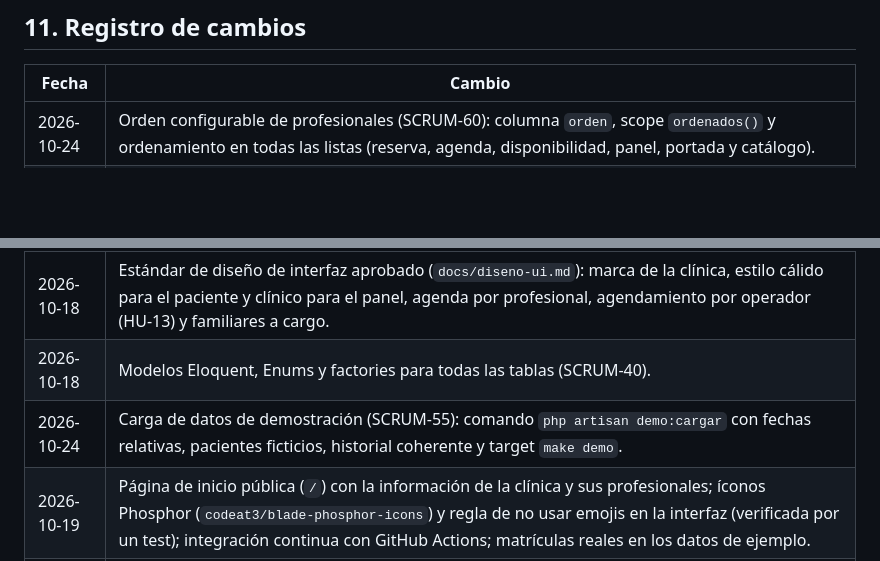
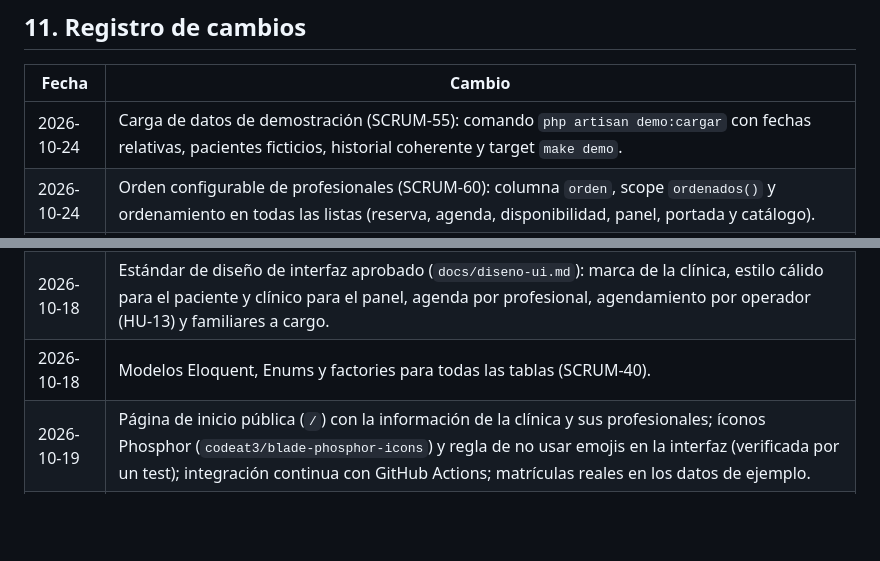
Before and after one commit to Pacotez12/agendturnos-prog4, a Markdown page: docs/arquitectura.md, 2 parts joined by grey strips. GitHub-like rendering; blank space fills up the shorter version.

Commit message:
docs(SCRUM-55): registro de cambios en orden

```diff
--- a/docs/arquitectura.md
+++ b/docs/arquitectura.md
@@ -283,6 +283,7 @@ En el Sprint 2 se reasignaron a Marco Brizuela HU-05, HU-07, HU-09 y HU-10 (back
 
 | Fecha | Cambio |
 |---|---|
+| 2026-10-24 | Carga de datos de demostración (SCRUM-55): comando `php artisan demo:cargar` con fechas relativas, pacientes ficticios, historial coherente y target `make demo`. |
 | 2026-10-24 | Orden configurable de profesionales (SCRUM-60): columna `orden`, scope `ordenados()` y ordenamiento en todas las listas (reserva, agenda, disponibilidad, panel, portada y catálogo). |
 | 2026-10-24 | Inicio del panel (HU-16, SCRUM-44) con KPIs del día y la semana, próximos turnos y pendientes; reenvío de recordatorios (HU-22, SCRUM-50) con cooldown de 15 min y registro en historial; inicio del paciente (HU-17, SCRUM-45) con próximo turno propio y de familiares. |
 | 2026-10-24 | Modo oscuro: tokens de color redefinidos bajo `.dark` (variante `dark` de Tailwind 4), `bg-card` en lugar de `bg-white`, logo blanco en oscuro, script de tema en `partials/tema` (sigue al sistema y recuerda la elección), botón sol/luna en los 3 layouts y transición circular con View Transitions API (sin animación con `prefers-reduced-motion`). |
@@ -305,7 +306,6 @@ En el Sprint 2 se reasignaron a Marco Brizuela HU-05, HU-07, HU-09 y HU-10 (back
 | 2026-10-13 | Modelo de datos actualizado: pacientes, especialidades, `profesional_servicio`, consultorios, responsable de menores, FK compuesta y reglas de integridad. Estilo de arquitectura documentado (monolito MVC en capas). |
 | 2026-10-18 | Estándar de diseño de interfaz aprobado (`docs/diseno-ui.md`): marca de la clínica, estilo cálido para el paciente y clínico para el panel, agenda por profesional, agendamiento por operador (HU-13) y familiares a cargo. |
 | 2026-10-18 | Modelos Eloquent, Enums y factories para todas las tablas (SCRUM-40). |
-| 2026-10-24 | Carga de datos de demostración (SCRUM-55): comando `php artisan demo:cargar` con fechas relativas, pacientes ficticios, historial coherente y target `make demo`. |
 | 2026-10-19 | Página de inicio pública (`/`) con la información de la clínica y sus profesionales; íconos Phosphor (`codeat3/blade-phosphor-icons`) y regla de no usar emojis en la interfaz (verificada por un test); integración continua con GitHub Actions; matrículas reales en los datos de ejemplo. |
 | 2026-10-19 | Recuperación de contraseña por correo (enlace de 60 minutos, sin revelar qué cuentas existen), correos en español con la marca, `make portainer` y número de WhatsApp de la clínica. |
 | 2026-10-19 | Especialidades y servicios por profesional (SCRUM-39): alta, edición y desactivación de especialidades; asignación de servicios a cada profesional, conservando los que tienen turnos y los inactivos. |
```
